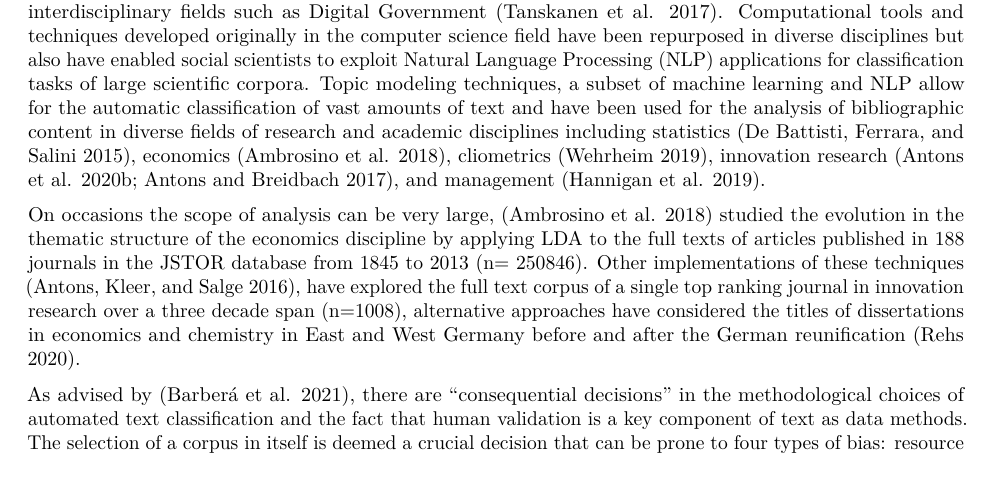
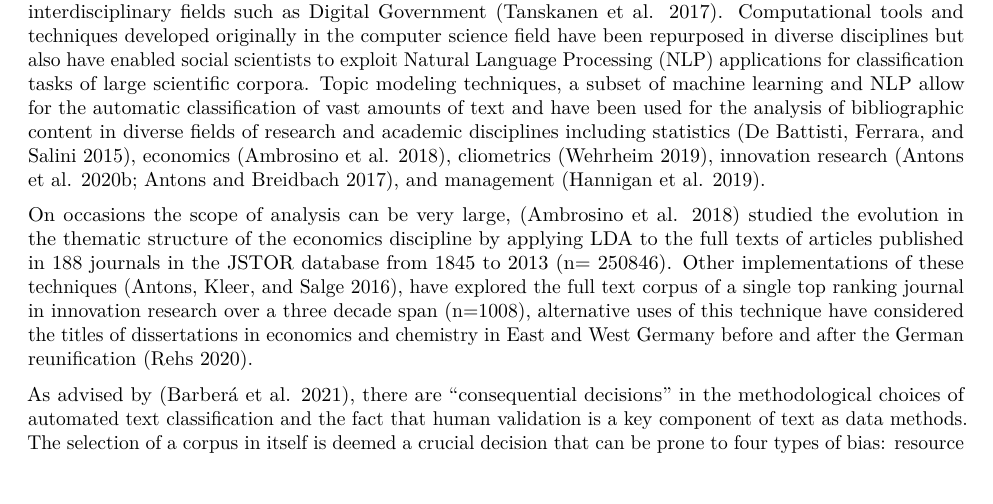
Before and after one commit to aguileracastillo/topic_model, an R Markdown document (script/tm_dgrl_Markdown.Rmd): part of page 2 of 5, cut so that both start at the same text. Rendered offline with R 4.5, knitr and Pandoc, then LaTeX, with nearby package versions; some code elsewhere in the file could not run offline.

Commit message:
Minor changes

```diff
--- a/script/tm_dgrl_Markdown.Rmd
+++ b/script/tm_dgrl_Markdown.Rmd
@@ -69,7 +70,7 @@ summary(mf_ris)
 
 Quantitative research synthesis techniques like bibliometrics and computer-assisted text mining allow the analysis of a larger quantity of documents and may contribute to advancing the "research fronts" in interdisciplinary fields such as Digital Government [@tanskanen2017]. Computational tools and techniques developed originally in the computer science field have been repurposed in diverse disciplines but also have enabled social scientists to exploit Natural Language Processing (NLP) applications for classification tasks of large scientific corpora. Topic modeling techniques, a subset of machine learning and NLP allow for the automatic classification of vast amounts of text and have been used for the analysis of bibliographic content in diverse fields of research and academic disciplines including statistics [@debattisti2015], economics [@ambrosino2018], cliometrics [@wehrheim2019], innovation research [@antons2020b; @antons2017], and management [@hannigan2019].
 
-On occasions the scope of analysis can be very large, [@ambrosino2018] studied the evolution in the thematic structure of the economics discipline by applying LDA to the full texts of articles published in 188 journals in the JSTOR database from 1845 to 2013 (n= 250846). Other implementations of these techniques [@antons2016], have explored the full text corpus of a single top ranking journal in innovation research over a three decade span (n=1008), alternative approaches have considered the titles of dissertations in economics and chemistry in East and West Germany before and after the German reunification [@rehs2020].
+On occasions the scope of analysis can be very large, [@ambrosino2018] studied the evolution in the thematic structure of the economics discipline by applying LDA to the full texts of articles published in 188 journals in the JSTOR database from 1845 to 2013 (n= 250846). Other implementations of these techniques [@antons2016], have explored the full text corpus of a single top ranking journal in innovation research over a three decade span (n=1008), alternative uses of this technique have considered the titles of dissertations in economics and chemistry in East and West Germany before and after the German reunification [@rehs2020].
 
 As advised by [@barberá2021], there are "consequential decisions" in the methodological choices of automated text classification and the fact that human validation is a key component of text as data methods. The selection of a corpus in itself is deemed a crucial decision that can be prone to four types of bias: resource bias, incentive bias, medium bias and retrieval bias, these selection biases are well acknowledged in the text as data literature [@grimmer2022]. The inclusion criteria of the DGRL are: to have passed academic peer review, to be published in an academic journal, to be published in English language [@scholl2021]. The criteria described above may help to mitigate the potential selection biases, the DGRL v17.5 may probably ignore or leave out important research out of its scope, however, echoing Barberà et al, all decisions concerning text as data methodologies are "consequential" and our aim is to make our workflow reproducible by documenting the choices in the scripts associated with this document.
 
```
Also changed, not shown: script/02_topic_model.R (+5 -0 lines), script/tm_dgrl_Markdown.Rmd (1 more changed lines).
